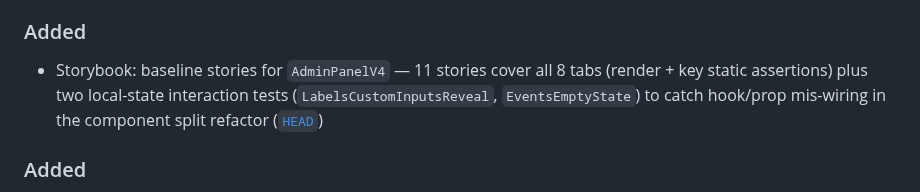
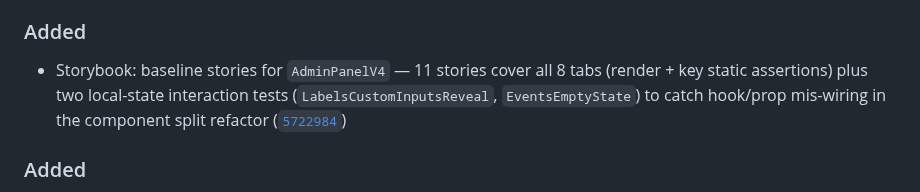
Before and after one commit to patcon/polislike-partykit-reaction-canvas, a Markdown page: CHANGELOG.md, the part around the change. Rendered like a GitHub page.

Commit message:
chore: fix CHANGELOG commit link for AdminPanelV4 stories entry
Co-Authored-By: Claude Sonnet 4.6 <noreply@anthropic.com>

```diff
--- a/CHANGELOG.md
+++ b/CHANGELOG.md
@@ -8,7 +8,7 @@ All notable changes to this project will be documented in this file. Releases cu
 - Refactor: split `AdminPanelV4` (1960 lines) into `AdminPanelV4/` directory — 6 custom hooks (`useAnchors`, `useLabels`, `useRoomConfig`, `useRecording`, `usePlayback`, `useParticipants`), 8 tab components, `ParticipantRow`, `OfferInterfaceModal`, and a thin `index.tsx` orchestrator; no behavior changes
 
 ### Added
-- Storybook: baseline stories for `AdminPanelV4` — 11 stories cover all 8 tabs (render + key static assertions) plus two local-state interaction tests (`LabelsCustomInputsReveal`, `EventsEmptyState`) to catch hook/prop mis-wiring in the component split refactor ([`HEAD`](https://github.com/patcon/polislike-partykit-reaction-canvas/commit/main))
+- Storybook: baseline stories for `AdminPanelV4` — 11 stories cover all 8 tabs (render + key static assertions) plus two local-state interaction tests (`LabelsCustomInputsReveal`, `EventsEmptyState`) to catch hook/prop mis-wiring in the component split refactor ([`5722984`](https://github.com/patcon/polislike-partykit-reaction-canvas/commit/5722984))
 
 ### Added
 - V4 emcee: new Moments tab — snap a labeled snapshot of where all participants are, view collapsed stats per valence zone, expand to see the per-participant breakdown, and rename moments inline; snapshots persist via localStorage ([#46](https://github.com/patcon/polislike-partykit-reaction-canvas/pull/46))
```
